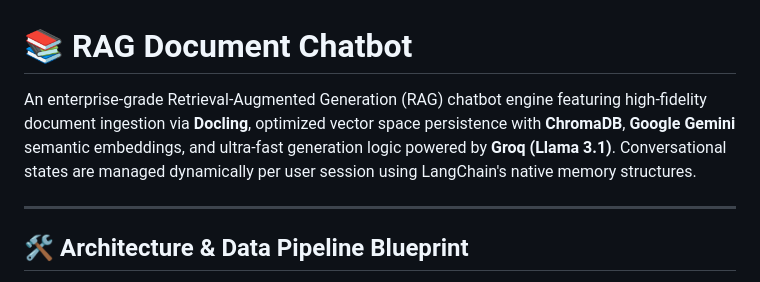
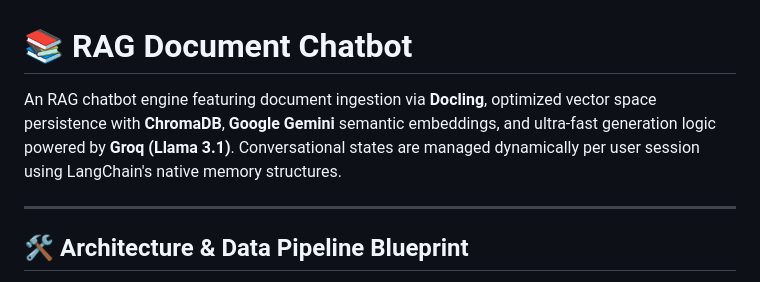
Before and after one commit to Osama-Dev01/RAG-CHATBOT, a Markdown page: README.md, the part around the change. Rendered like a GitHub page.

Commit message:
Simplify README description of RAG chatbot
Removed 'enterprise-grade' from the description for conciseness.

```diff
--- a/README.md
+++ b/README.md
@@ -1,6 +1,6 @@
 # 📚 RAG Document Chatbot
 
-An enterprise-grade Retrieval-Augmented Generation (RAG) chatbot engine featuring high-fidelity document ingestion via **Docling**, optimized vector space persistence with **ChromaDB**, **Google Gemini** semantic embeddings, and ultra-fast generation logic powered by **Groq (Llama 3.1)**. Conversational states are managed dynamically per user session using LangChain's native memory structures.
+An RAG chatbot engine featuring  document ingestion via **Docling**, optimized vector space persistence with **ChromaDB**, **Google Gemini** semantic embeddings, and ultra-fast generation logic powered by **Groq (Llama 3.1)**. Conversational states are managed dynamically per user session using LangChain's native memory structures.
 
 ---
 
```
